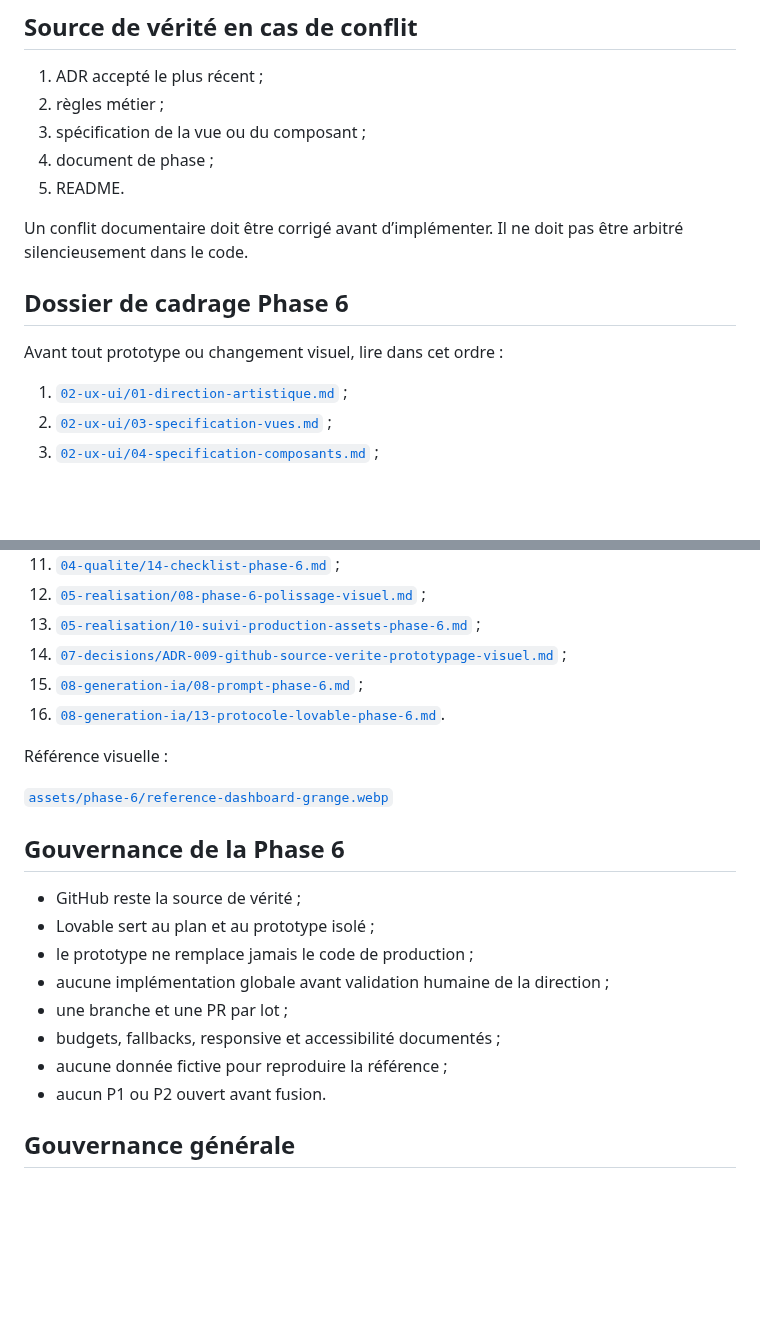
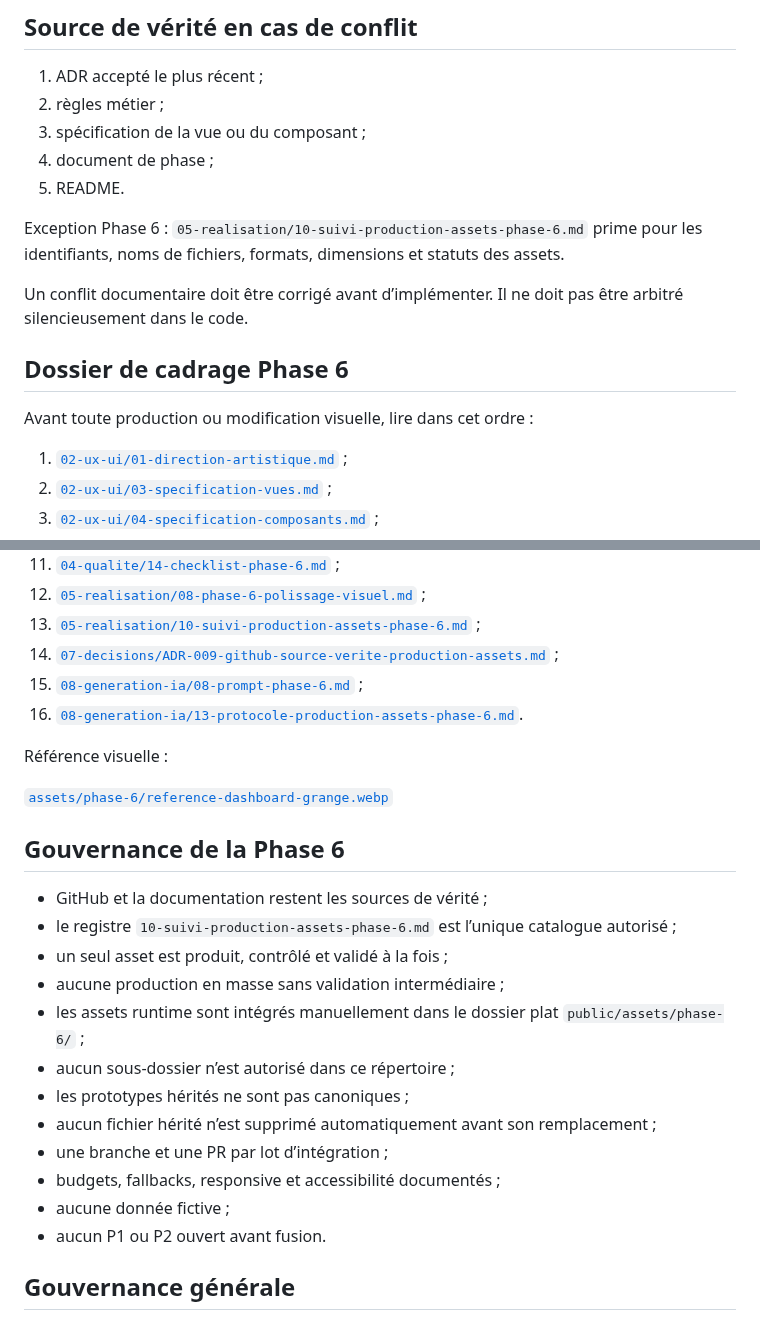
Before and after one commit to christolosier-ship-it/La-Grange, a Markdown page: docs/INDEX.md, 2 parts joined by grey strips. GitHub-like rendering; blank space fills up the shorter version.

Commit message:
docs: mettre à jour la gouvernance phase 6

```diff
--- a/docs/INDEX.md
+++ b/docs/INDEX.md
@@ -22,11 +22,13 @@ Cette documentation est la source de vérité de La Grange.
 4. document de phase ;
 5. README.
 
+Exception Phase 6 : `05-realisation/10-suivi-production-assets-phase-6.md` prime pour les identifiants, noms de fichiers, formats, dimensions et statuts des assets.
+
 Un conflit documentaire doit être corrigé avant d’implémenter. Il ne doit pas être arbitré silencieusement dans le code.
 
 ## Dossier de cadrage Phase 6
 
-Avant tout prototype ou changement visuel, lire dans cet ordre :
+Avant toute production ou modification visuelle, lire dans cet ordre :
 
 1. [`02-ux-ui/01-direction-artistique.md`](02-ux-ui/01-direction-artistique.md) ;
 2. [`02-ux-ui/03-specification-vues.md`](02-ux-ui/03-specification-vues.md) ;
@@ -41,9 +43,9 @@ Avant tout prototype ou changement visuel, lire dans cet ordre :
 11. [`04-qualite/14-checklist-phase-6.md`](04-qualite/14-checklist-phase-6.md) ;
 12. [`05-realisation/08-phase-6-polissage-visuel.md`](05-realisation/08-phase-6-polissage-visuel.md) ;
 13. [`05-realisation/10-suivi-production-assets-phase-6.md`](05-realisation/10-suivi-production-assets-phase-6.md) ;
-14. [`07-decisions/ADR-009-github-source-verite-prototypage-visuel.md`](07-decisions/ADR-009-github-source-verite-prototypage-visuel.md) ;
+14. [`07-decisions/ADR-009-github-source-verite-production-assets.md`](07-decisions/ADR-009-github-source-verite-production-assets.md) ;
 15. [`08-generation-ia/08-prompt-phase-6.md`](08-generation-ia/08-prompt-phase-6.md) ;
-16. [`08-generation-ia/13-protocole-lovable-phase-6.md`](08-generation-ia/13-protocole-lovable-phase-6.md).
+16. [`08-generation-ia/13-protocole-production-assets-phase-6.md`](08-generation-ia/13-protocole-production-assets-phase-6.md).
 
 Référence visuelle :
 
@@ -51,13 +53,17 @@ Référence visuelle :
 
 ## Gouvernance de la Phase 6
 
-- GitHub reste la source de vérité ;
-- Lovable sert au plan et au prototype isolé ;
-- le prototype ne remplace jamais le code de production ;
-- aucune implémentation globale avant validation humaine de la direction ;
-- une branche et une PR par lot ;
+- GitHub et la documentation restent les sources de vérité ;
+- le registre `10-suivi-production-assets-phase-6.md` est l’unique catalogue autorisé ;
+- un seul asset est produit, contrôlé et validé à la fois ;
+- aucune production en masse sans validation intermédiaire ;
+- les assets runtime sont intégrés manuellement dans le dossier plat `public/assets/phase-6/` ;
+- aucun sous-dossier n’est autorisé dans ce répertoire ;
+- les prototypes hérités ne sont pas canoniques ;
+- aucun fichier hérité n’est supprimé automatiquement avant son remplacement ;
+- une branche et une PR par lot d’intégration ;
 - budgets, fallbacks, responsive et accessibilité documentés ;
-- aucune donnée fictive pour reproduire la référence ;
+- aucune donnée fictive ;
 - aucun P1 ou P2 ouvert avant fusion.
 
 ## Gouvernance générale
```
